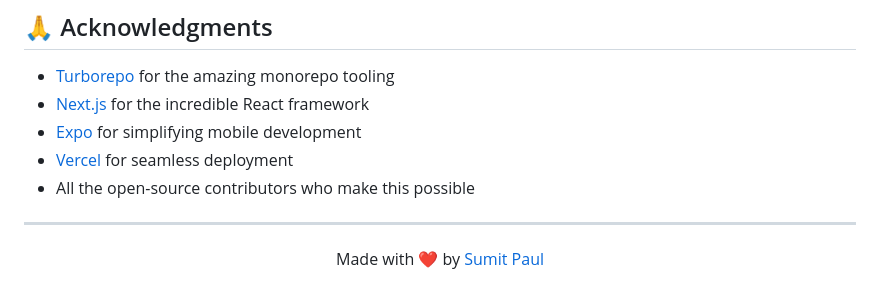
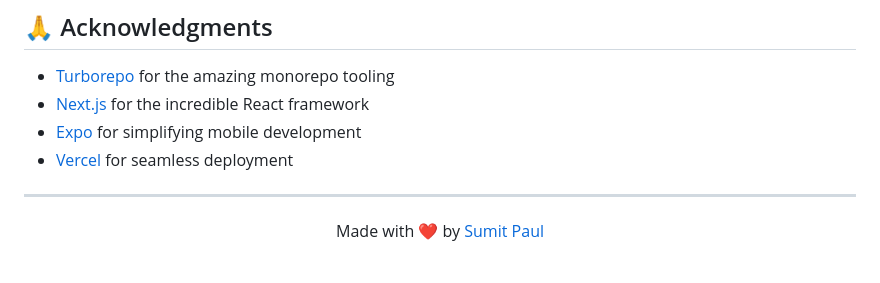
Before and after one commit to sumittttpaul/SumitApp, a Markdown page: README.md, the part around the change. Drawn GitHub-style.

Commit message:
docs: remove outdated acknowledgments section from README

```diff
--- a/README.md
+++ b/README.md
@@ -200,7 +200,6 @@ bun build        # Build for production
 - [Next.js](https://nextjs.org/) for the incredible React framework
 - [Expo](https://expo.dev/) for simplifying mobile development
 - [Vercel](https://vercel.com/) for seamless deployment
-- All the open-source contributors who make this possible
 
 ---
 
```
